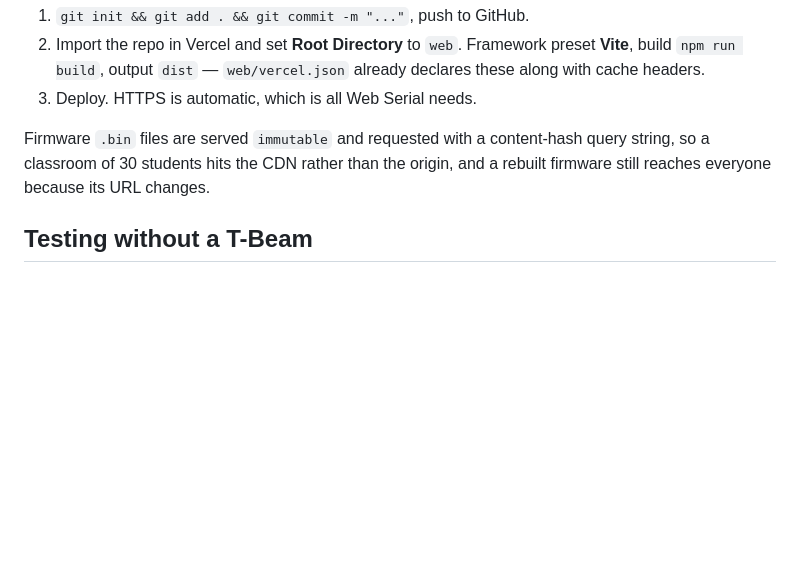
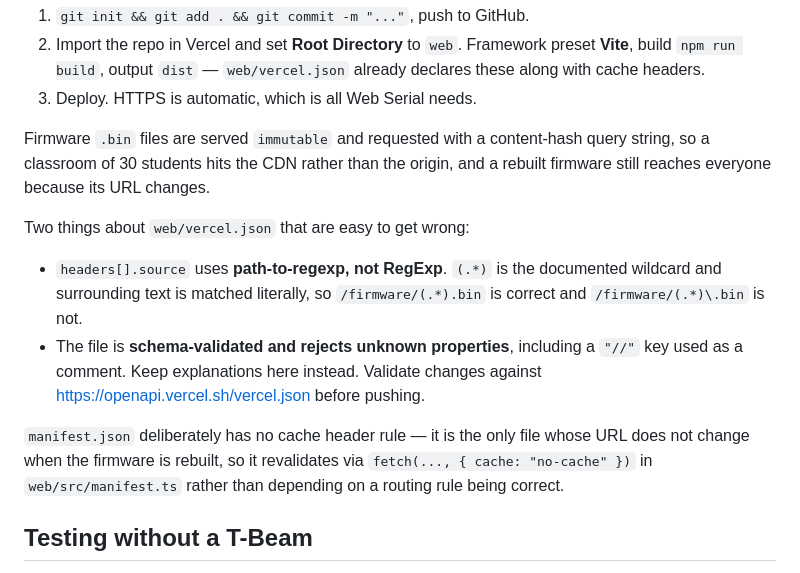
Before and after one commit to LuPow132/lora-sos-beacon-flasher, a Markdown page: README.md, the part around the change. GitHub-like rendering; blank space fills up the shorter version.

Commit message:
Document the two vercel.json footguns in README
Co-Authored-By: Claude Opus 5 <noreply@anthropic.com>

```diff
--- a/README.md
+++ b/README.md
@@ -87,6 +87,20 @@ Firmware `.bin` files are served `immutable` and requested with a content-hash q
 string, so a classroom of 30 students hits the CDN rather than the origin, and a
 rebuilt firmware still reaches everyone because its URL changes.
 
+Two things about `web/vercel.json` that are easy to get wrong:
+
+- `headers[].source` uses **path-to-regexp, not RegExp**. `(.*)` is the documented
+  wildcard and surrounding text is matched literally, so `/firmware/(.*).bin` is
+  correct and `/firmware/(.*)\.bin` is not.
+- The file is **schema-validated and rejects unknown properties**, including a `"//"`
+  key used as a comment. Keep explanations here instead. Validate changes against
+  <https://openapi.vercel.sh/vercel.json> before pushing.
+
+`manifest.json` deliberately has no cache header rule — it is the only file whose URL
+does not change when the firmware is rebuilt, so it revalidates via
+`fetch(..., { cache: "no-cache" })` in `web/src/manifest.ts` rather than depending on a
+routing rule being correct.
+
 ## Testing without a T-Beam
 
 `tools/test/IdProbe/` is a sketch for any ESP32-S3 board that parses the ID sector with
```
